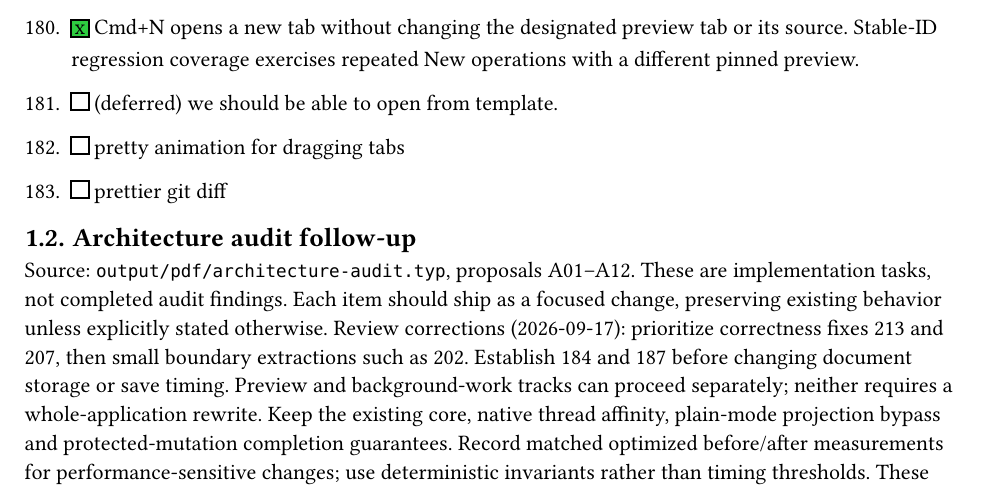
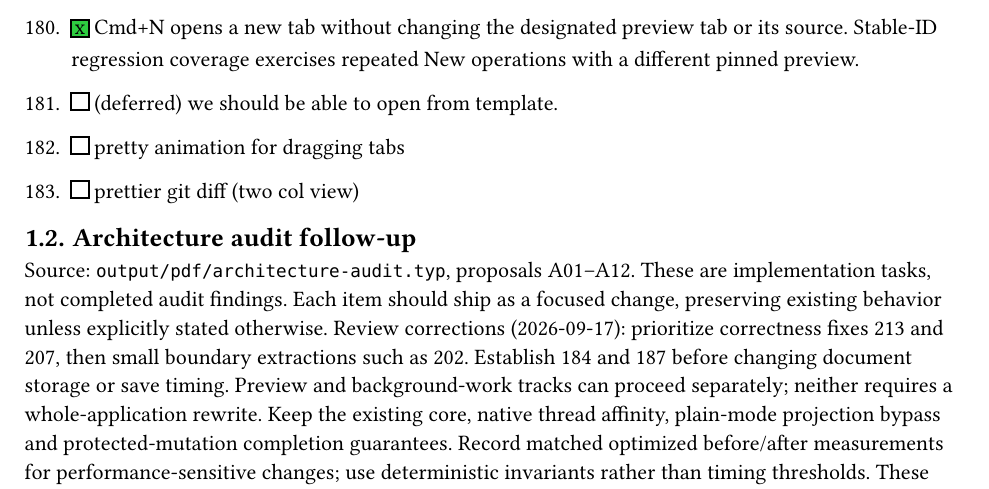
Before and after one commit to clvnkhr/tiptoptyp, a Typst document (todo.typ): part of page 11 of 55, cut so that both start at the same text. Compiled offline with Typst 0.15.

Commit message:
update todo

```diff
--- a/todo.typ
+++ b/todo.typ
@@ -221,7 +221,7 @@ I was using two different windows with two different workspaces. Possibly i was
 180. [x] Cmd+N opens a new tab without changing the designated preview tab or its source. Stable-ID regression coverage exercises repeated New operations with a different pinned preview.
 181. [ ] (deferred) we should be able to open from template.
 182. [ ] pretty animation for dragging tabs
-183. [ ] prettier git diff
+183. [ ] prettier git diff (two col view)
 
 == Architecture audit follow-up
 
```
